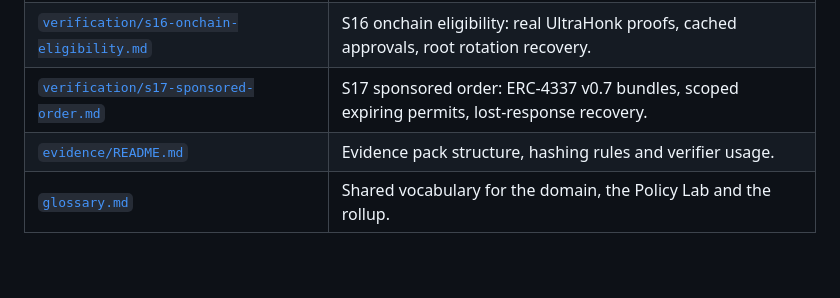
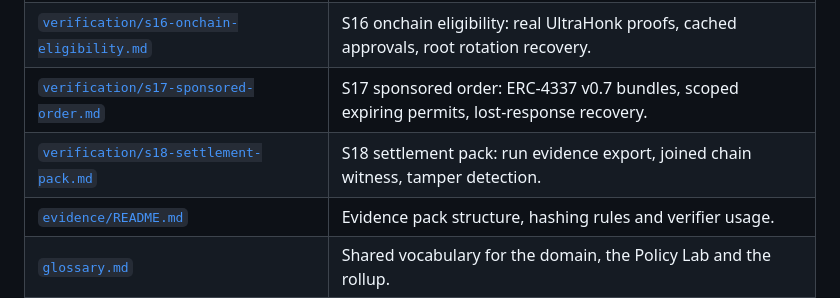
Before and after one commit to SergeyGer/eurorollup-settlement-lab, a Markdown page: docs/README.md, the part around the change. Rendered like a GitHub page; blank space fills up the shorter version.

```diff
--- a/docs/README.md
+++ b/docs/README.md
@@ -31,6 +31,7 @@ fixture dates and version numbers are content, not publication dates.
 | [`verification/s15-settlement-slice.md`](verification/s15-settlement-slice.md) | S15 settlement slice: contracts, G01 on L2 and the canonical balance witness. |
 | [`verification/s16-onchain-eligibility.md`](verification/s16-onchain-eligibility.md) | S16 onchain eligibility: real UltraHonk proofs, cached approvals, root rotation recovery. |
 | [`verification/s17-sponsored-order.md`](verification/s17-sponsored-order.md) | S17 sponsored order: ERC-4337 v0.7 bundles, scoped expiring permits, lost-response recovery. |
+| [`verification/s18-settlement-pack.md`](verification/s18-settlement-pack.md) | S18 settlement pack: run evidence export, joined chain witness, tamper detection. |
 | [`evidence/README.md`](evidence/README.md) | Evidence pack structure, hashing rules and verifier usage. |
 | [`glossary.md`](glossary.md) | Shared vocabulary for the domain, the Policy Lab and the rollup. |
 | [`operations/`](operations/) | Runbooks, drills and incident records. |
```
Also changed, not shown: docs/api/partner-api.md (+8 -0 lines), docs/verification/s18-settlement-pack.md (added, +81 -0 lines), docs/media/s18-receipt-download.png (added), 16 other files.
